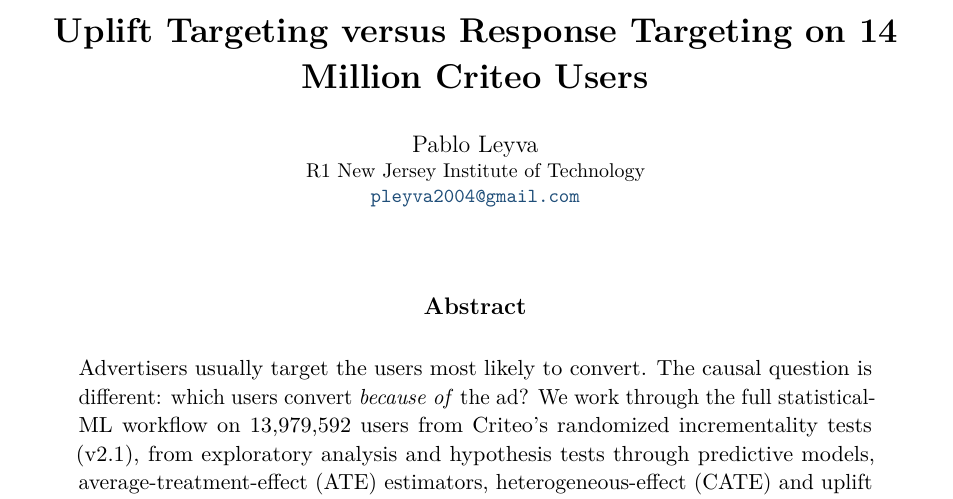
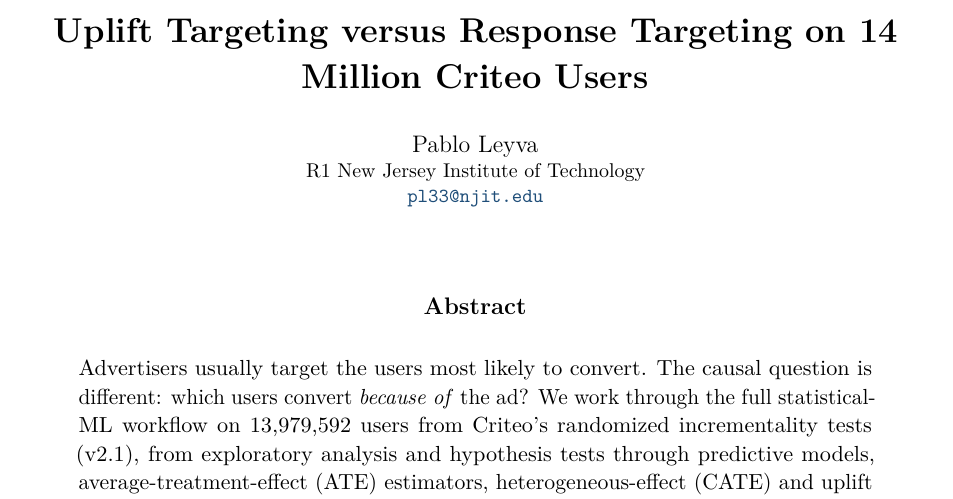
Before and after one commit to pleyva2004/causalml-criteo, a LaTeX paper (paper/main.tex): part of page 1 of 14, cut so that both start at the same text. Compiled offline with pdfLaTeX.

Commit message:
Update paper PDF and LaTeX source

```diff
--- a/paper/main.tex
+++ b/paper/main.tex
@@ -10,7 +10,7 @@
 
 \title{Who Converts Because of the Ad?\\
 Uplift Targeting versus Response Targeting on 14 Million Criteo Users}
-\author{Pablo Leyva\\\small R1 New Jersey Institute of Technology\\\small \href{mailto:pleyva2004@gmail.com}{\texttt{pleyva2004@gmail.com}}}
+\author{Pablo Leyva\\\small R1 New Jersey Institute of Technology\\\small \href{mailto:pl33@njit.edu}{\texttt{pl33@njit.edu}}}
 \date{}
 
 \runningtitle{Uplift versus Response Targeting on Criteo}
```
Also changed, not shown: paper/main.pdf.
